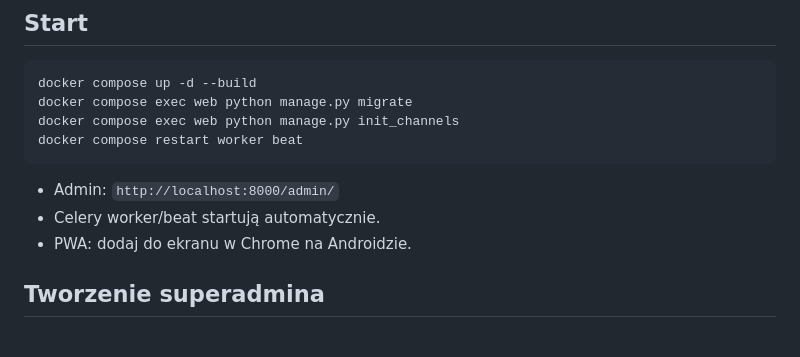
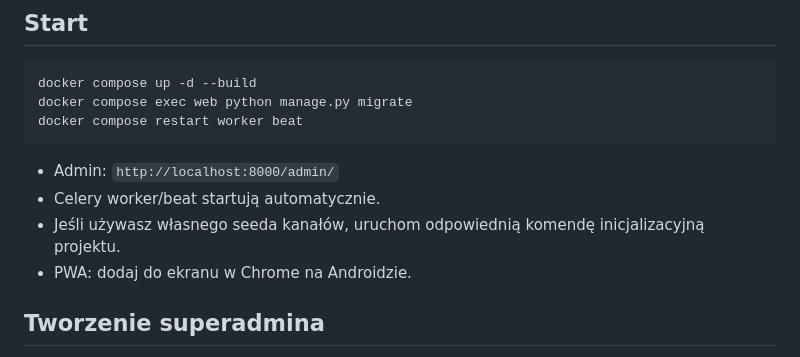
Before and after one commit to gzubicki/content_manager, a Markdown page: README.md, the part around the change. Drawn GitHub-style.

Commit message:
Resolve README startup command conflict

````diff
--- a/README.md
+++ b/README.md
@@ -4,12 +4,12 @@ Drafty generowane wyłącznie przez GPT. Brak fallbacku na tekst statyczny.
 ```bash
 docker compose up -d --build
 docker compose exec web python manage.py migrate
-docker compose exec web python manage.py init_channels
 docker compose restart worker beat
 ```
 
 - Admin: `http://localhost:8000/admin/`
 - Celery worker/beat startują automatycznie.
+- Jeśli używasz własnego seeda kanałów, uruchom odpowiednią komendę inicjalizacyjną projektu.
 - PWA: dodaj do ekranu w Chrome na Androidzie.
 
 ## Tworzenie superadmina
````
